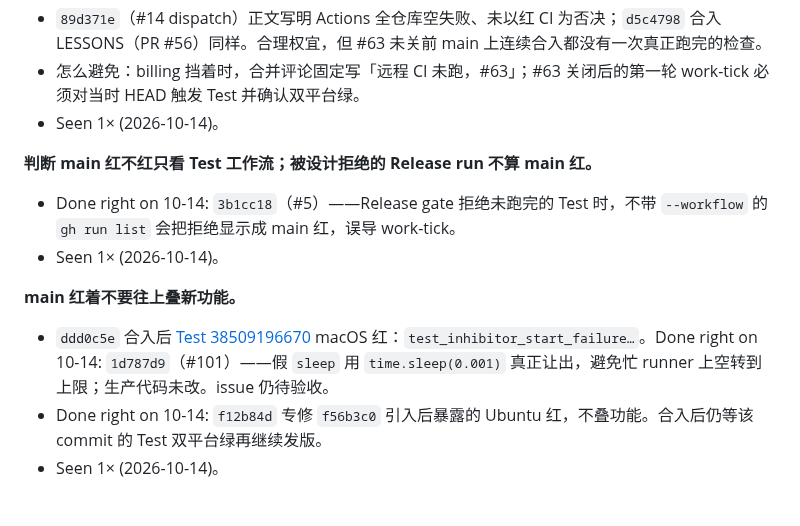
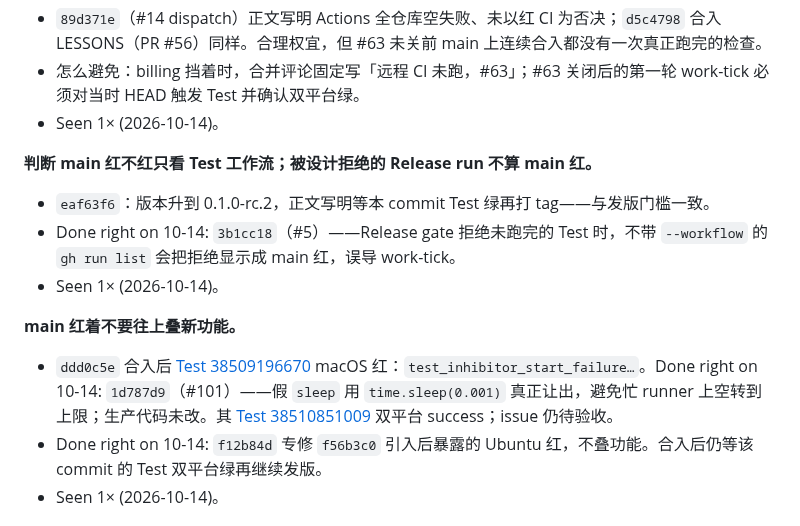
Before and after one commit to zbtzbtzbt/theFlash, a Markdown page: LESSONS.md, the part around one of its changes. Drawn GitHub-style.

Commit message:
lessons: 水位线到 eaf63f6（0.1.0-rc.2 版本号）；#101 CI 已绿
Co-authored-by: Cursor <cursoragent@cursor.com>

```diff
--- a/LESSONS.md
+++ b/LESSONS.md
@@ -100,11 +100,12 @@
 - Seen 1× (2026-10-14)。
 
 **判断 main 红不红只看 Test 工作流；被设计拒绝的 Release run 不算 main 红。**
+- `eaf63f6`：版本升到 0.1.0-rc.2，正文写明等本 commit Test 绿再打 tag——与发版门槛一致。
 - Done right on 10-14: `3b1cc18`（#5）——Release gate 拒绝未跑完的 Test 时，不带 `--workflow` 的 `gh run list` 会把拒绝显示成 main 红，误导 work-tick。
 - Seen 1× (2026-10-14)。
 
 **main 红着不要往上叠新功能。**
-- `ddd0c5e` 合入后 [Test 38509196670](https://github.com/zbtzbtzbt/theFlash/actions/runs/38509196670) macOS 红：`test_inhibitor_start_failure…`。Done right on 10-14: `1d787d9`（#101）——假 `sleep` 用 `time.sleep(0.001)` 真正让出，避免忙 runner 上空转到上限；生产代码未改。issue 仍待验收。
+- `ddd0c5e` 合入后 [Test 38509196670](https://github.com/zbtzbtzbt/theFlash/actions/runs/38509196670) macOS 红：`test_inhibitor_start_failure…`。Done right on 10-14: `1d787d9`（#101）——假 `sleep` 用 `time.sleep(0.001)` 真正让出，避免忙 runner 上空转到上限；生产代码未改。其 [Test 38510851009](https://github.com/zbtzbtzbt/theFlash/actions/runs/38510851009) 双平台 success；issue 仍待验收。
 - Done right on 10-14: `f12b84d` 专修 `f56b3c0` 引入后暴露的 Ubuntu 红，不叠功能。合入后仍等该 commit 的 Test 双平台绿再继续发版。
 - Seen 1× (2026-10-14)。
 
```
Also changed, not shown: other parts of LESSONS.md (+1 -1 lines).
